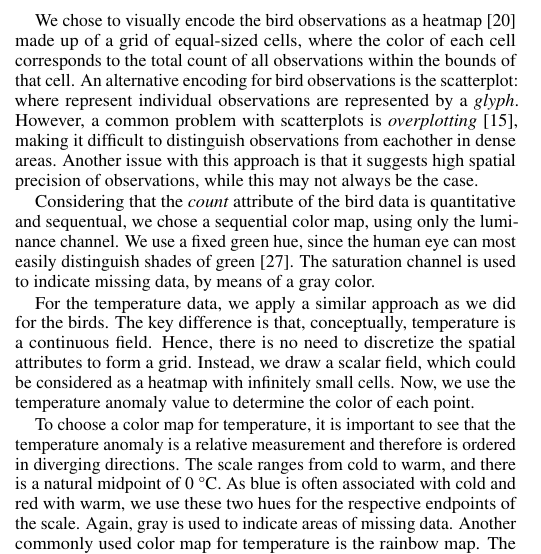
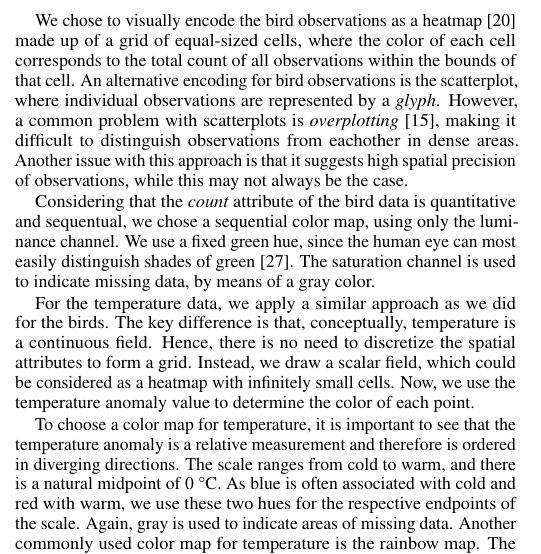
Before and after one commit to nimobeeren/2IMV20, a LaTeX document (InfoVis/docs/main.tex): part of one column of page 2 of 3, cut so that both start at the same text. Compiled offline with pdfLaTeX.

Commit message:
fix scatterplot sentence

```diff
--- a/InfoVis/docs/main.tex
+++ b/InfoVis/docs/main.tex
@@ -228,7 +228,7 @@ All identified visualization tasks revolve around the analysis of patterns over
 
 One of the most common encodings of geospatial data is the map. Maps are unique in their ability to provide an overview of an area, while preserving attributes such as distance, area, and distribution \cite{kraak2020cartography}. Another powerful communicative aspect of maps is that they are recognizable. Given a map of the world, most people are able to pick out the place where they live, and thereby select data that is most relevant to them.
 
-We chose to visually encode the bird observations as a heatmap \cite{munzner2014visualization} made up of a grid of equal-sized cells, where the color of each cell corresponds to the total count of all observations within the bounds of that cell. An alternative encoding for bird observations is the scatterplot: where represent individual observations are represented by a \emph{glyph}. However, a common problem with scatterplots is \emph{overplotting} \cite{micallef2017scatter}, making it difficult to distinguish observations from eachother in dense areas. Another issue with this approach is that it suggests high spatial precision of observations, while this may not always be the case.
+We chose to visually encode the bird observations as a heatmap \cite{munzner2014visualization} made up of a grid of equal-sized cells, where the color of each cell corresponds to the total count of all observations within the bounds of that cell. An alternative encoding for bird observations is the scatterplot, where individual observations are represented by a \emph{glyph}. However, a common problem with scatterplots is \emph{overplotting} \cite{micallef2017scatter}, making it difficult to distinguish observations from eachother in dense areas. Another issue with this approach is that it suggests high spatial precision of observations, while this may not always be the case.
 
 Considering that the \emph{count} attribute of the bird data is quantitative and sequentual, we chose a sequential color map, using only the luminance channel. We use a fixed green hue, since the human eye can most easily distinguish shades of green \cite{robinson1984fluorescent}. The saturation channel is used to indicate missing data, by means of a gray color.
 
```
